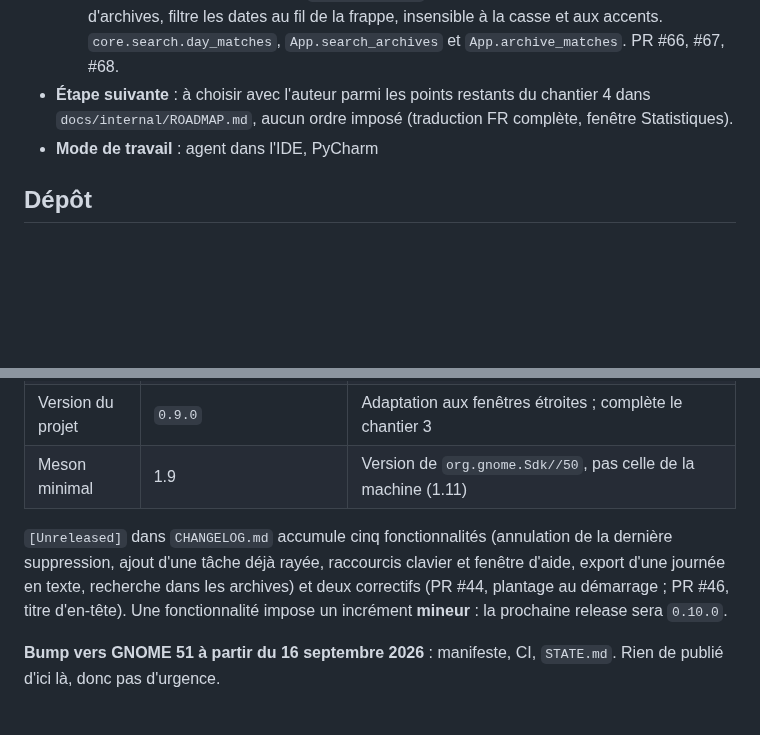
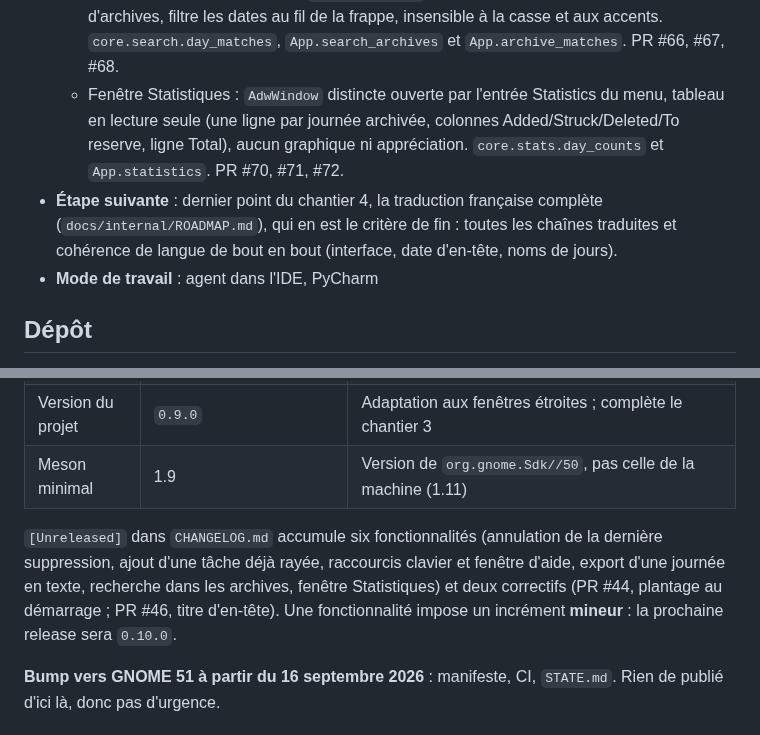
Before and after one commit to VertOurs/Rature, a Markdown page: STATE.md, 2 parts joined by grey strips. GitHub-like rendering; blank space fills up the shorter version.

Commit message:
docs(state): record the Statistics window under chantier 4 (#73)
Adds the Statistics-window line to "Fait au chantier 4" (PR #70, #71,
#72), and narrows "Étape suivante" to the last remaining item, the full
French translation. Bumps the [Unreleased] feature count to six.


Claude-Session: https://claude.ai/code/session_0165vwiwKmT1q2qcVZkRmuxe

Co-authored-by: Claude Sonnet 5 <noreply@anthropic.com>

```diff
--- a/STATE.md
+++ b/STATE.md
@@ -22,9 +22,15 @@ condense en trois lignes. Ce qui est durable part dans un ADR ou dans
     latérale de la fenêtre d'archives, filtre les dates au fil de la
     frappe, insensible à la casse et aux accents. `core.search.day_matches`,
     `App.search_archives` et `App.archive_matches`. PR #66, #67, #68.
-- **Étape suivante** : à choisir avec l'auteur parmi les points restants
-  du chantier 4 dans `docs/internal/ROADMAP.md`, aucun ordre imposé
-  (traduction FR complète, fenêtre Statistiques).
+  - Fenêtre Statistiques : `AdwWindow` distincte ouverte par l'entrée
+    Statistics du menu, tableau en lecture seule (une ligne par journée
+    archivée, colonnes Added/Struck/Deleted/To reserve, ligne Total),
+    aucun graphique ni appréciation. `core.stats.day_counts` et
+    `App.statistics`. PR #70, #71, #72.
+- **Étape suivante** : dernier point du chantier 4, la traduction
+  française complète (`docs/internal/ROADMAP.md`), qui en est le critère
+  de fin : toutes les chaînes traduites et cohérence de langue de bout en
+  bout (interface, date d'en-tête, noms de jours).
 - **Mode de travail** : agent dans l'IDE, PyCharm
 
 ## Dépôt
@@ -51,12 +57,13 @@ manifeste (`CLAUDE.md` §4 règle 8).
 | Version du projet | `0.9.0` | Adaptation aux fenêtres étroites ; complète le chantier 3 |
 | Meson minimal | 1.9 | Version de `org.gnome.Sdk//50`, pas celle de la machine (1.11) |
 
-`[Unreleased]` dans `CHANGELOG.md` accumule cinq fonctionnalités
+`[Unreleased]` dans `CHANGELOG.md` accumule six fonctionnalités
 (annulation de la dernière suppression, ajout d'une tâche déjà rayée,
 raccourcis clavier et fenêtre d'aide, export d'une journée en texte,
-recherche dans les archives) et deux correctifs (PR #44, plantage au
-démarrage ; PR #46, titre d'en-tête). Une fonctionnalité impose un
-incrément **mineur** : la prochaine release sera `0.10.0`.
+recherche dans les archives, fenêtre Statistiques) et deux correctifs
+(PR #44, plantage au démarrage ; PR #46, titre d'en-tête). Une
+fonctionnalité impose un incrément **mineur** : la prochaine release sera
+`0.10.0`.
 
 **Bump vers GNOME 51 à partir du 16 septembre 2026** : manifeste, CI,
 `STATE.md`. Rien de publié d'ici là, donc pas d'urgence.
```
